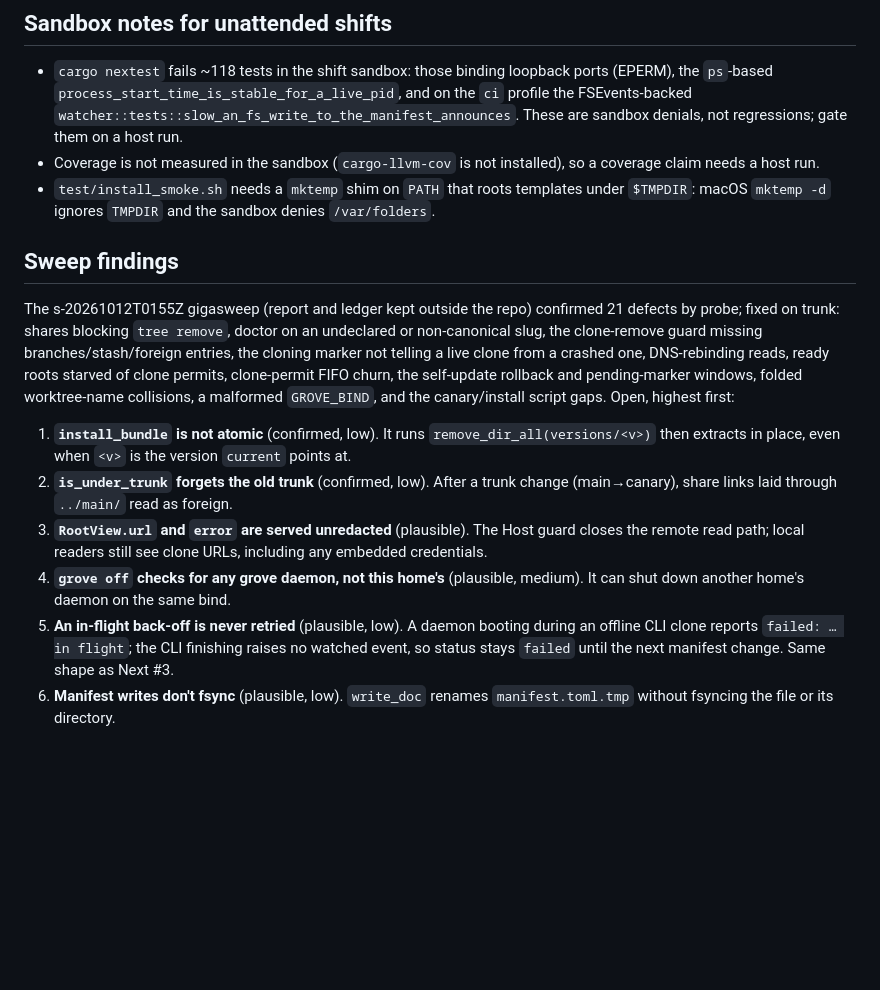
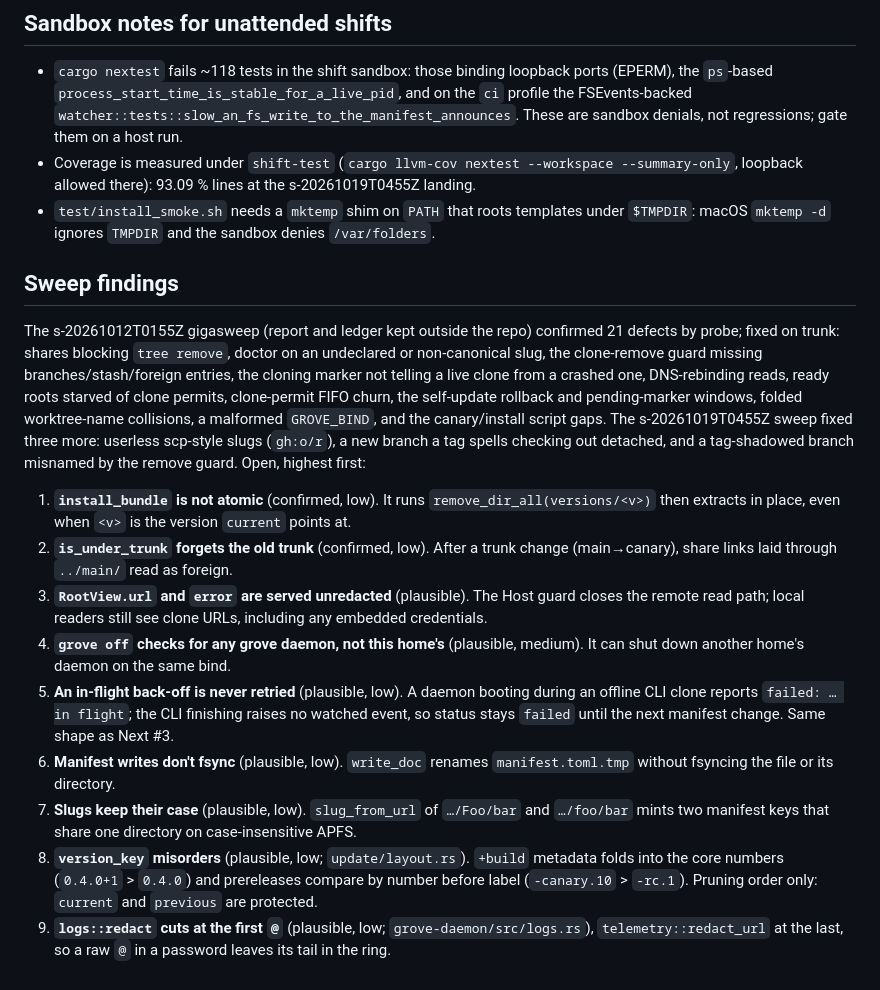
Before and after one commit to jgeschwendt/grove, a Markdown page: docs/plan.md, the part around the change. Drawn GitHub-style; blank space fills up the shorter version.

Commit message:
docs(plan): record the s-20261019T0455Z sweep
Three fixed, three plausible added to the open findings, and the
sandbox note corrected: coverage is measured under shift-test.

Shift: s-20261019T0455Z
Event: e-20261019T050331Z-adf9
Co-Authored-By: Claude Opus 5.5 <noreply@anthropic.com>

```diff
--- a/docs/plan.md
+++ b/docs/plan.md
@@ -24,12 +24,12 @@ The per-feature plans live in `docs/plans/` (stele-ignored). This file is the in
 ## Sandbox notes for unattended shifts
 
 - `cargo nextest` fails ~118 tests in the shift sandbox: those binding loopback ports (EPERM), the `ps`-based `process_start_time_is_stable_for_a_live_pid`, and on the `ci` profile the FSEvents-backed `watcher::tests::slow_an_fs_write_to_the_manifest_announces`. These are sandbox denials, not regressions; gate them on a host run.
-- Coverage is not measured in the sandbox (`cargo-llvm-cov` is not installed), so a coverage claim needs a host run.
+- Coverage is measured under `shift-test` (`cargo llvm-cov nextest --workspace --summary-only`, loopback allowed there): 93.09 % lines at the s-20261019T0455Z landing.
 - `test/install_smoke.sh` needs a `mktemp` shim on `PATH` that roots templates under `$TMPDIR`: macOS `mktemp -d` ignores `TMPDIR` and the sandbox denies `/var/folders`.
 
 ## Sweep findings
 
-The s-20261012T0155Z gigasweep (report and ledger kept outside the repo) confirmed 21 defects by probe; fixed on trunk: shares blocking `tree remove`, doctor on an undeclared or non-canonical slug, the clone-remove guard missing branches/stash/foreign entries, the cloning marker not telling a live clone from a crashed one, DNS-rebinding reads, ready roots starved of clone permits, clone-permit FIFO churn, the self-update rollback and pending-marker windows, folded worktree-name collisions, a malformed `GROVE_BIND`, and the canary/install script gaps. Open, highest first:
+The s-20261012T0155Z gigasweep (report and ledger kept outside the repo) confirmed 21 defects by probe; fixed on trunk: shares blocking `tree remove`, doctor on an undeclared or non-canonical slug, the clone-remove guard missing branches/stash/foreign entries, the cloning marker not telling a live clone from a crashed one, DNS-rebinding reads, ready roots starved of clone permits, clone-permit FIFO churn, the self-update rollback and pending-marker windows, folded worktree-name collisions, a malformed `GROVE_BIND`, and the canary/install script gaps. The s-20261019T0455Z sweep fixed three more: userless scp-style slugs (`gh:o/r`), a new branch a tag spells checking out detached, and a tag-shadowed branch misnamed by the remove guard. Open, highest first:
 
 1. **`install_bundle` is not atomic** (confirmed, low). It runs `remove_dir_all(versions/<v>)` then extracts in place, even when `<v>` is the version `current` points at.
 2. **`is_under_trunk` forgets the old trunk** (confirmed, low). After a trunk change (main→canary), share links laid through `../main/` read as foreign.
@@ -37,3 +37,6 @@ The s-20261012T0155Z gigasweep (report and ledger kept outside the repo) confirm
 4. **`grove off` checks for any grove daemon, not this home's** (plausible, medium). It can shut down another home's daemon on the same bind.
 5. **An in-flight back-off is never retried** (plausible, low). A daemon booting during an offline CLI clone reports `failed: … in flight`; the CLI finishing raises no watched event, so status stays `failed` until the next manifest change. Same shape as Next #3.
 6. **Manifest writes don't fsync** (plausible, low). `write_doc` renames `manifest.toml.tmp` without fsyncing the file or its directory.
+7. **Slugs keep their case** (plausible, low). `slug_from_url` of `…/Foo/bar` and `…/foo/bar` mints two manifest keys that share one directory on case-insensitive APFS.
+8. **`version_key` misorders** (plausible, low; `update/layout.rs`). `+build` metadata folds into the core numbers (`0.4.0+1` > `0.4.0`) and prereleases compare by number before label (`-canary.10` > `-rc.1`). Pruning order only: `current` and `previous` are protected.
+9. **`logs::redact` cuts at the first `@`** (plausible, low; `grove-daemon/src/logs.rs`), `telemetry::redact_url` at the last, so a raw `@` in a password leaves its tail in the ring.
```
